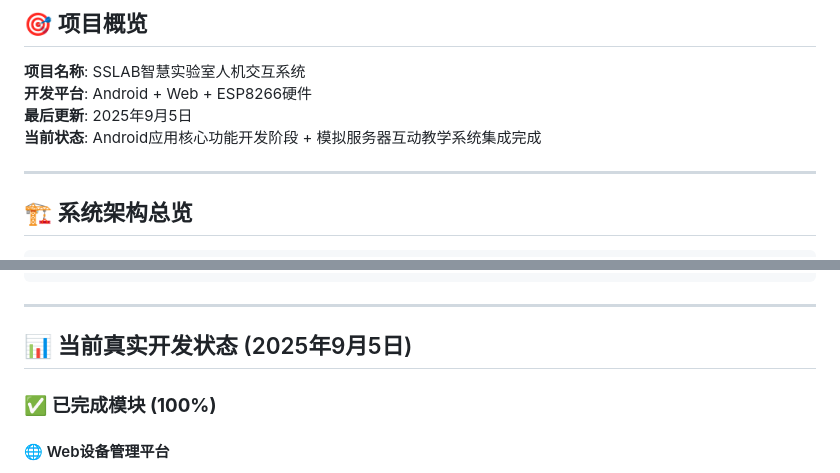
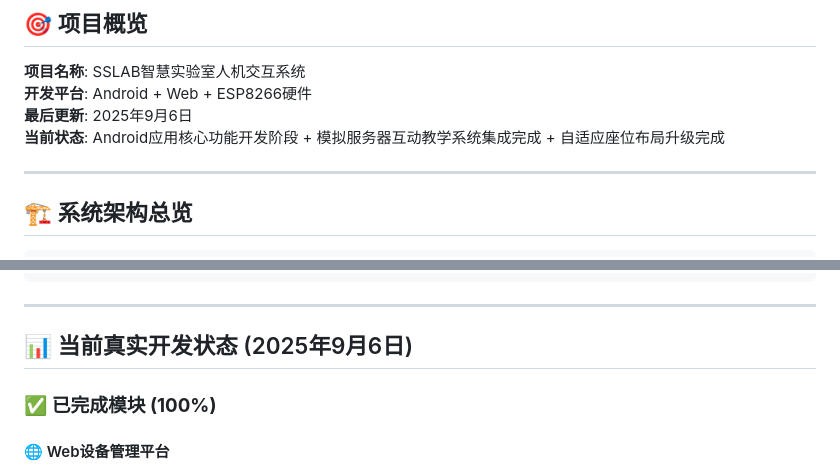
Before and after one commit to dannygto/SSLAB-HMI, a Markdown page: 项目开发计划.md, 2 parts joined by grey strips. Rendered like a GitHub page.

```diff
--- a/项目开发计划.md
+++ b/项目开发计划.md
@@ -4,8 +4,8 @@
 
 **项目名称**: SSLAB智慧实验室人机交互系统
 **开发平台**: Android + Web + ESP8266硬件
-**最后更新**: 2025年9月5日
-**当前状态**: Android应用核心功能开发阶段 + 模拟服务器互动教学系统集成完成
+**最后更新**: 2025年9月6日
+**当前状态**: Android应用核心功能开发阶段 + 模拟服务器互动教学系统集成完成 + 自适应座位布局升级完成
 
 ---
 
@@ -53,7 +53,7 @@
 
 ---
 
-## 📊 当前真实开发状态 (2025年9月5日)
+## 📊 当前真实开发状态 (2025年9月6日)
 
 ### ✅ **已完成模块 (100%)**
 
```
Also changed, not shown: other parts of 项目开发计划.md (+21 -4 lines).
